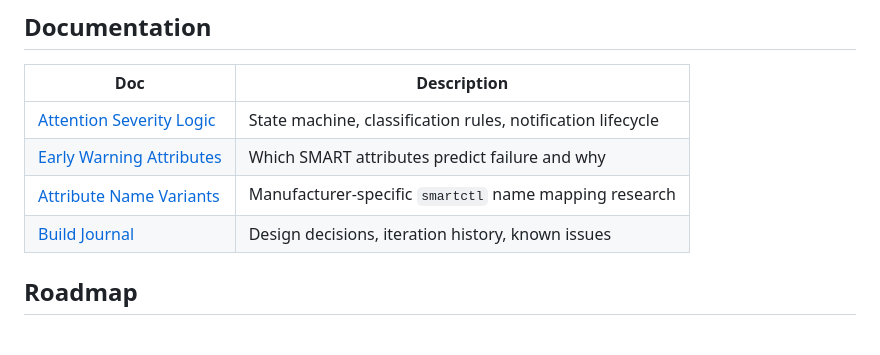
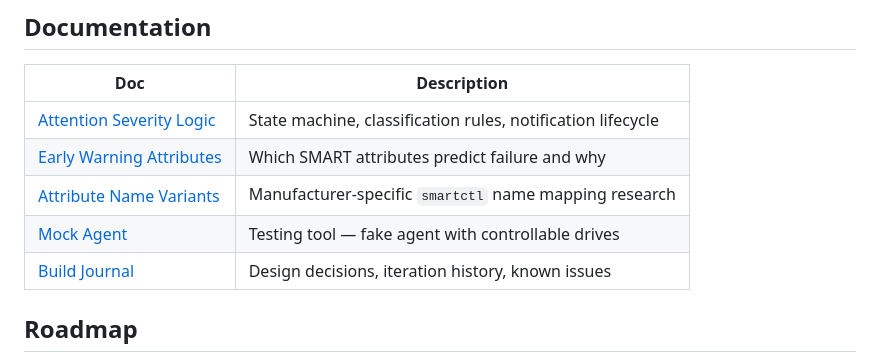
Before and after one commit to DAB-LABS/smart-sniffer, a Markdown page: README.md, the part around one of its changes. GitHub-like rendering; blank space fills up the shorter version.

Commit message:
Add mock agent, install screenshot, and docs updates

```diff
--- a/README.md
+++ b/README.md
@@ -271,6 +275,7 @@ Binaries output to `agent/build/`.
 | [Attention Severity Logic](docs/attention-severity-logic.md) | State machine, classification rules, notification lifecycle |
 | [Early Warning Attributes](docs/early-warning-attributes.md) | Which SMART attributes predict failure and why |
 | [Attribute Name Variants](docs/smart-attribute-name-variants.md) | Manufacturer-specific `smartctl` name mapping research |
+| [Mock Agent](docs/mock-agent.md) | Testing tool — fake agent with controllable drives |
 | [Build Journal](docs/build-journal.md) | Design decisions, iteration history, known issues |
 
 ## Roadmap
```
Also changed, not shown: other parts of README.md (+4 -0 lines), docs/mock-agent.md (added, +218 -0 lines), images/agent_install_uninstall_screenshot.png (added), 1 other file.
